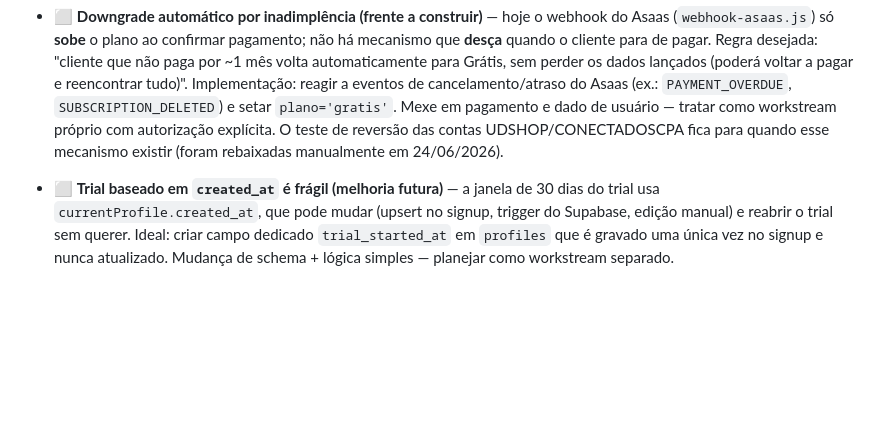
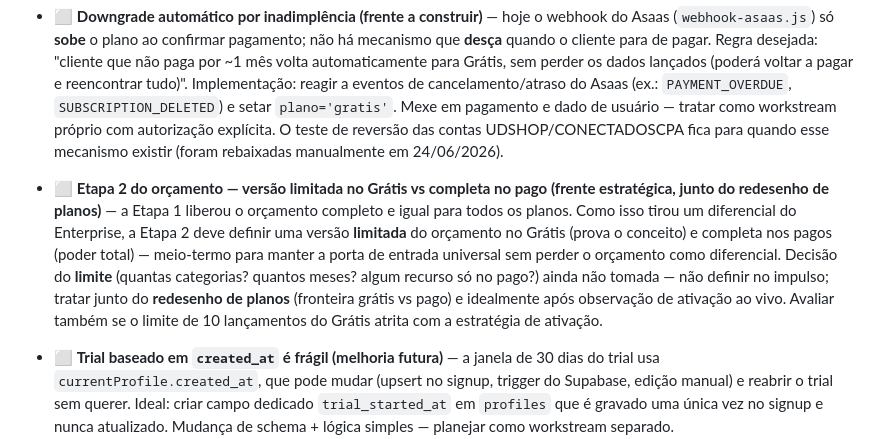
Before and after one commit to siarxeres/burger-control, a Markdown page: README.md, the part around one of its changes. Rendered like a GitHub page; blank space fills up the shorter version.

```diff
--- a/README.md
+++ b/README.md
@@ -177,6 +178,7 @@ Geridos pelo admin. Trial de 30 dias no plano Grátis (acesso total durante a ja
 - ⬜ **[URGENTE] Cancelar assinaturas de teste no Asaas** — as contas CONECTADOSCPA e UDSHOP são contas de teste com assinaturas recorrentes ativas; se não canceladas, o Asaas vai gerar cobranças mensais automáticas. Cancelar em: Asaas → Cobranças → Assinaturas → localizar cada assinatura → Cancelar. Avaliar também estorno dos valores pagos nos testes.
 
 - ⬜ **Downgrade automático por inadimplência (frente a construir)** — hoje o webhook do Asaas (`webhook-asaas.js`) só **sobe** o plano ao confirmar pagamento; não há mecanismo que **desça** quando o cliente para de pagar. Regra desejada: "cliente que não paga por ~1 mês volta automaticamente para Grátis, sem perder os dados lançados (poderá voltar a pagar e reencontrar tudo)". Implementação: reagir a eventos de cancelamento/atraso do Asaas (ex.: `PAYMENT_OVERDUE`, `SUBSCRIPTION_DELETED`) e setar `plano='gratis'`. Mexe em pagamento e dado de usuário — tratar como workstream próprio com autorização explícita. O teste de reversão das contas UDSHOP/CONECTADOSCPA fica para quando esse mecanismo existir (foram rebaixadas manualmente em 24/06/2026).
+- ⬜ **Etapa 2 do orçamento — versão limitada no Grátis vs completa no pago (frente estratégica, junto do redesenho de planos)** — a Etapa 1 liberou o orçamento completo e igual para todos os planos. Como isso tirou um diferencial do Enterprise, a Etapa 2 deve definir uma versão **limitada** do orçamento no Grátis (prova o conceito) e completa nos pagos (poder total) — meio-termo para manter a porta de entrada universal sem perder o orçamento como diferencial. Decisão do **limite** (quantas categorias? quantos meses? algum recurso só no pago?) ainda não tomada — não definir no impulso; tratar junto do **redesenho de planos** (fronteira grátis vs pago) e idealmente após observação de ativação ao vivo. Avaliar também se o limite de 10 lançamentos do Grátis atrita com a estratégia de ativação.
 
 - ⬜ **Trial baseado em `created_at` é frágil (melhoria futura)** — a janela de 30 dias do trial usa `currentProfile.created_at`, que pode mudar (upsert no signup, trigger do Supabase, edição manual) e reabrir o trial sem querer. Ideal: criar campo dedicado `trial_started_at` em `profiles` que é gravado uma única vez no signup e nunca atualizado. Mudança de schema + lógica simples — planejar como workstream separado.
 
```
Also changed, not shown: other parts of README.md (+1 -0 lines).
